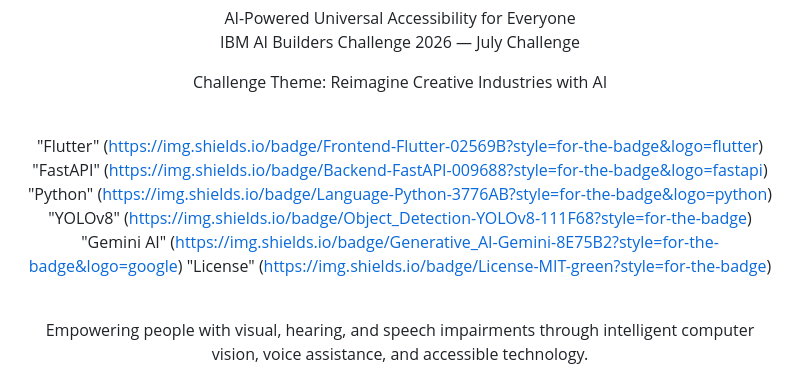
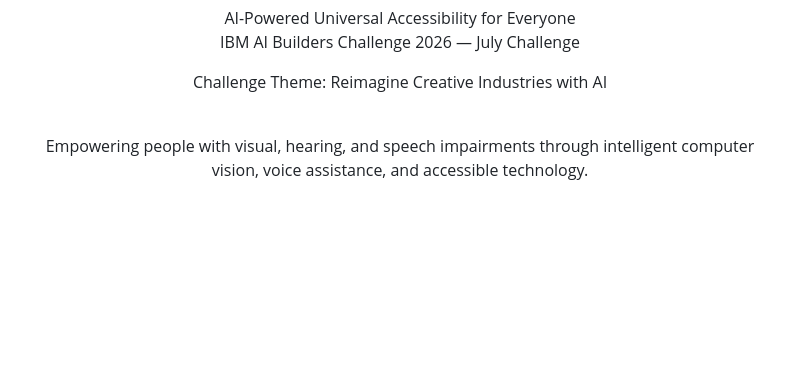
Before and after one commit to paulrajvictor165-design/SignSense-AI-Princy, a Markdown page: README.md, the part around the change. GitHub-like rendering; blank space fills up the shorter version.

Commit message:
Remove technology and license badges from README
Removed badge links for technologies and license from README.

```diff
--- a/README.md
+++ b/README.md
@@ -5,13 +5,6 @@
 IBM AI Builders Challenge 2026 — July Challenge
 
 Challenge Theme: Reimagine Creative Industries with AI
-
-<br>"Flutter" (https://img.shields.io/badge/Frontend-Flutter-02569B?style=for-the-badge&logo=flutter)
-"FastAPI" (https://img.shields.io/badge/Backend-FastAPI-009688?style=for-the-badge&logo=fastapi)
-"Python" (https://img.shields.io/badge/Language-Python-3776AB?style=for-the-badge&logo=python)
-"YOLOv8" (https://img.shields.io/badge/Object_Detection-YOLOv8-111F68?style=for-the-badge)
-"Gemini AI" (https://img.shields.io/badge/Generative_AI-Gemini-8E75B2?style=for-the-badge&logo=google)
-"License" (https://img.shields.io/badge/License-MIT-green?style=for-the-badge)
 
 <br>Empowering people with visual, hearing, and speech impairments through intelligent computer vision, voice assistance, and accessible technology.
 
```
